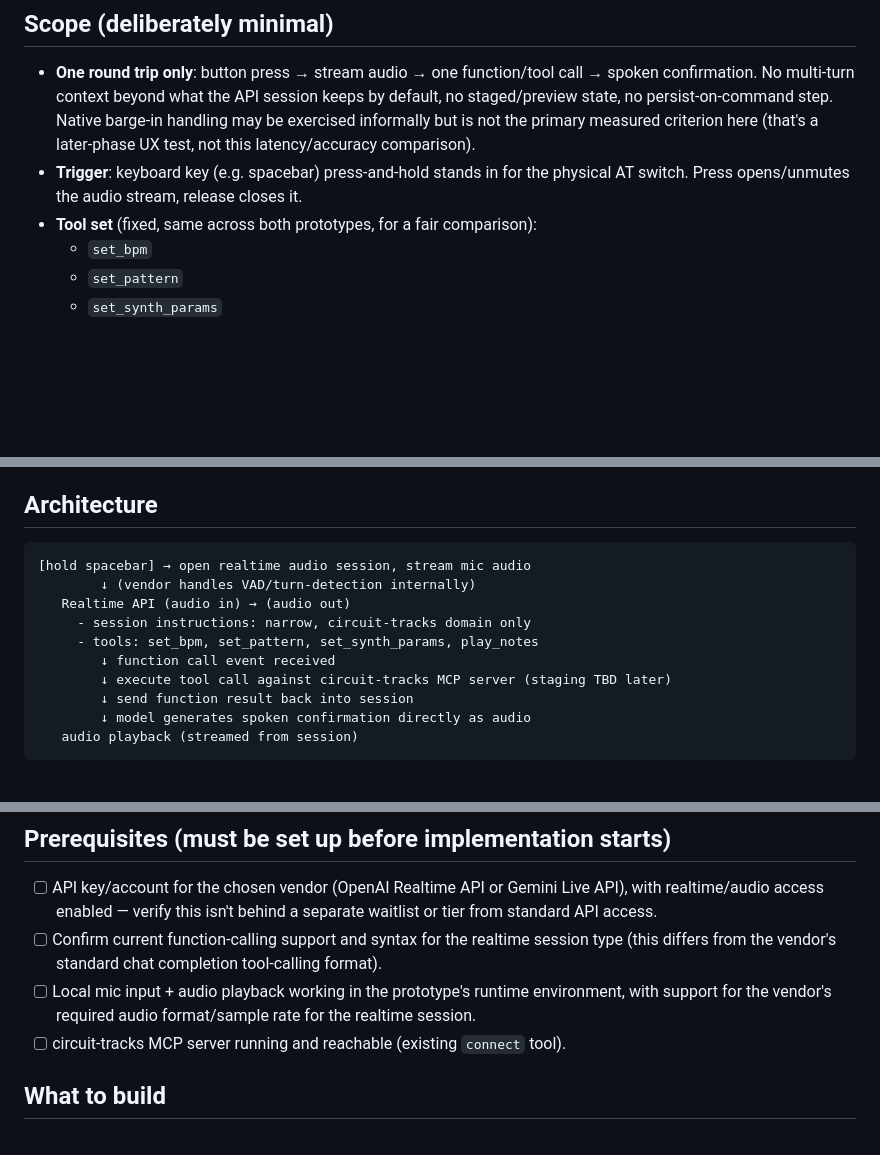
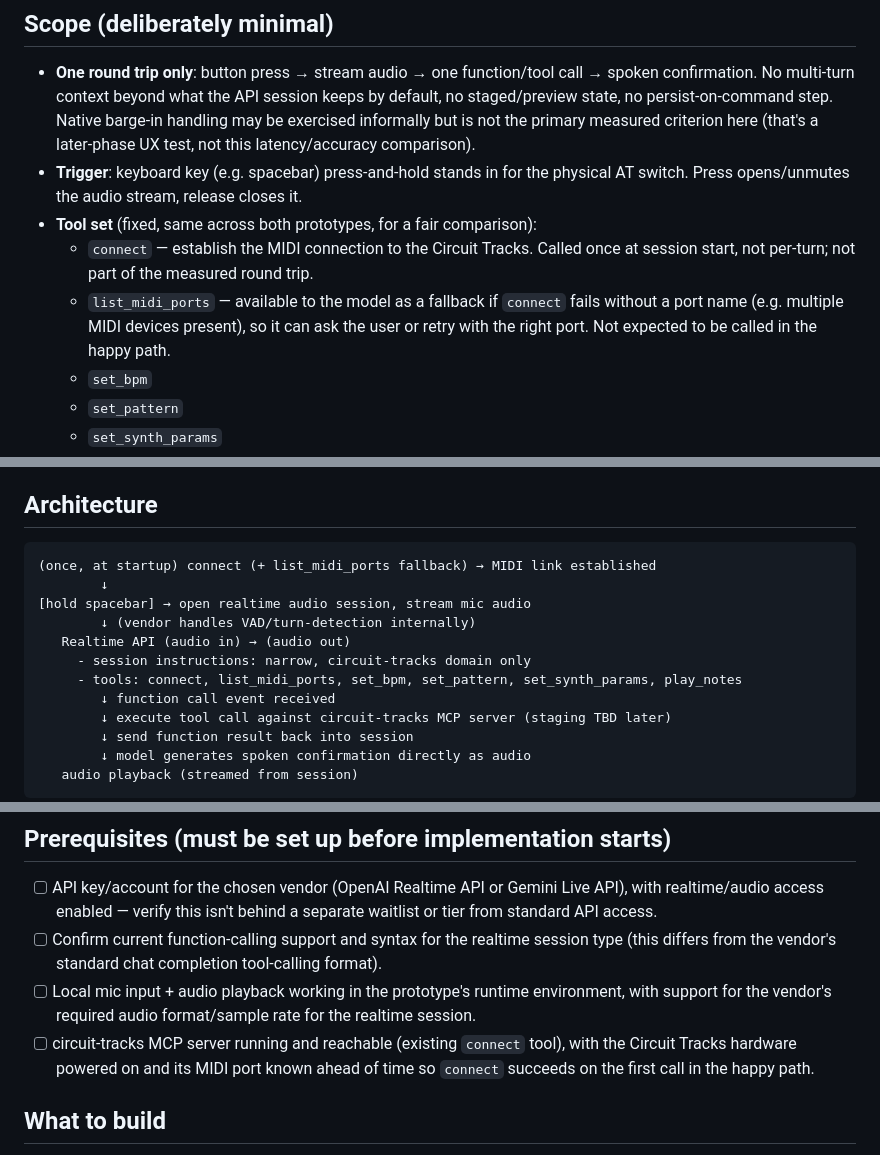
Before and after one commit to namirsab/circuit-tracks-tools, a Markdown page: docs/specs/voice-agent-realtime-api.md, 3 parts joined by grey strips. GitHub-like rendering; blank space fills up the shorter version.

````diff
--- a/docs/specs/voice-agent-realtime-api.md
+++ b/docs/specs/voice-agent-realtime-api.md
@@ -45,6 +45,12 @@ transferable between them.
 - **Trigger**: keyboard key (e.g. spacebar) press-and-hold stands in for the
   physical AT switch. Press opens/unmutes the audio stream, release closes it.
 - **Tool set** (fixed, same across both prototypes, for a fair comparison):
+  - `connect` — establish the MIDI connection to the Circuit Tracks. Called once
+    at session start, not per-turn; not part of the measured round trip.
+  - `list_midi_ports` — available to the model as a fallback if `connect`
+    fails without a port name (e.g. multiple MIDI devices present), so it can
+    ask the user or retry with the right port. Not expected to be called in
+    the happy path.
   - `set_bpm`
   - `set_pattern`
   - `set_synth_params`
@@ -68,11 +74,13 @@ transferable between them.
 ## Architecture
 
 ```
+(once, at startup) connect (+ list_midi_ports fallback) → MIDI link established
+        ↓
 [hold spacebar] → open realtime audio session, stream mic audio
         ↓ (vendor handles VAD/turn-detection internally)
    Realtime API (audio in) → (audio out)
      - session instructions: narrow, circuit-tracks domain only
-     - tools: set_bpm, set_pattern, set_synth_params, play_notes
+     - tools: connect, list_midi_ports, set_bpm, set_pattern, set_synth_params, play_notes
         ↓ function call event received
         ↓ execute tool call against circuit-tracks MCP server (staging TBD later)
         ↓ send function result back into session
@@ -90,7 +98,9 @@ transferable between them.
 - [ ] Local mic input + audio playback working in the prototype's runtime
       environment, with support for the vendor's required audio format/sample
       rate for the realtime session.
-- [ ] circuit-tracks MCP server running and reachable (existing `connect` tool).
+- [ ] circuit-tracks MCP server running and reachable (existing `connect` tool),
+      with the Circuit Tracks hardware powered on and its MIDI port known ahead
+      of time so `connect` succeeds on the first call in the happy path.
 
 ## What to build
 1. A standalone script (not inside Claude Code) using the vendor's realtime SDK:
````
Also changed, not shown: docs/specs/voice-agent-tool-runner.md (+12 -2 lines).
